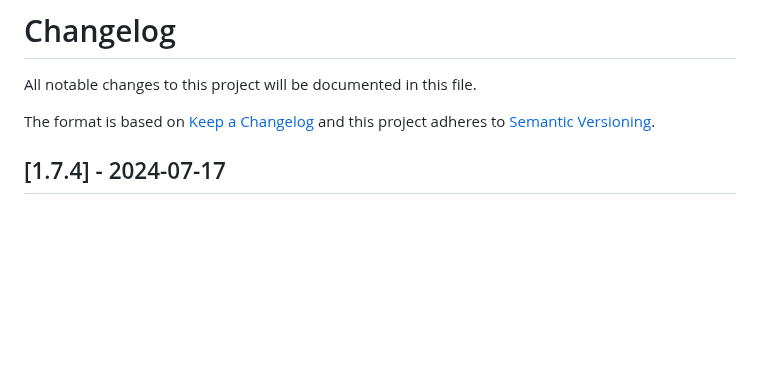
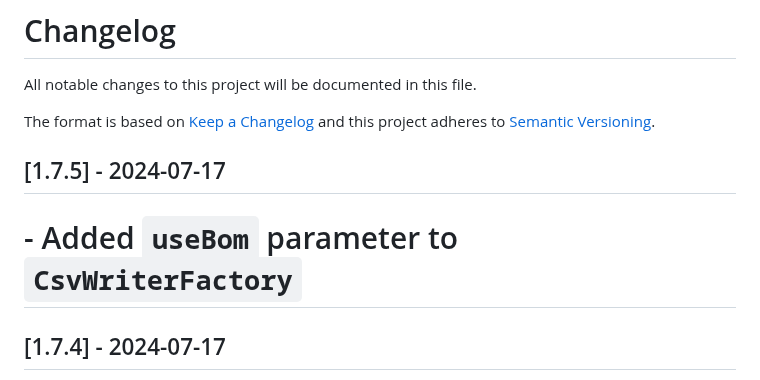
Before and after one commit to brakmic/csv-writer-portable, a Markdown page: CHANGELOG.md, the part around the change. GitHub-like rendering; blank space fills up the shorter version.

Commit message:
chore: update changelog

```diff
--- a/CHANGELOG.md
+++ b/CHANGELOG.md
@@ -4,6 +4,9 @@ All notable changes to this project will be documented in this file.
 
 The format is based on [Keep a Changelog](http://keepachangelog.com/en/1.0.0/)
 and this project adheres to [Semantic Versioning](http://semver.org/spec/v2.0.0.html).
+
+## [1.7.5] - 2024-07-17
+# - Added `useBom` parameter to `CsvWriterFactory`
 
 ## [1.7.4] - 2024-07-17
 - Added `useBom` parameter to `FileWriter` and `CsvWriter` to support UTF-8 BOM for special characters in CSV exports
```
